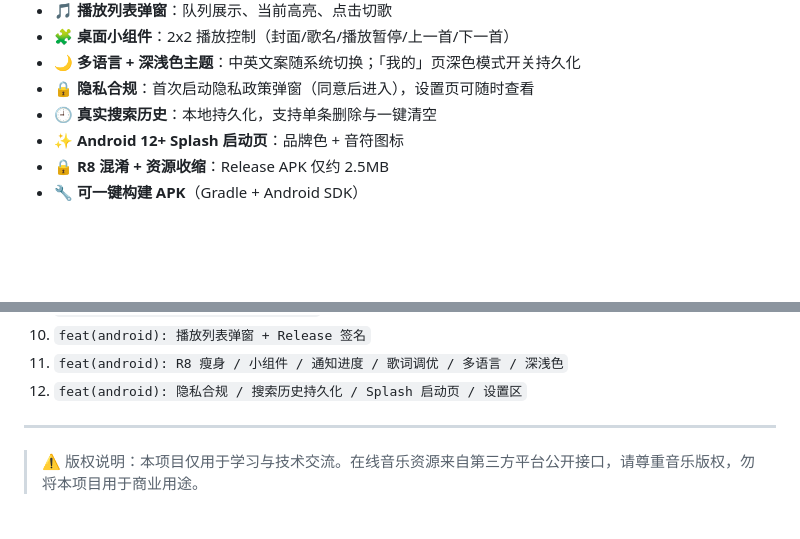
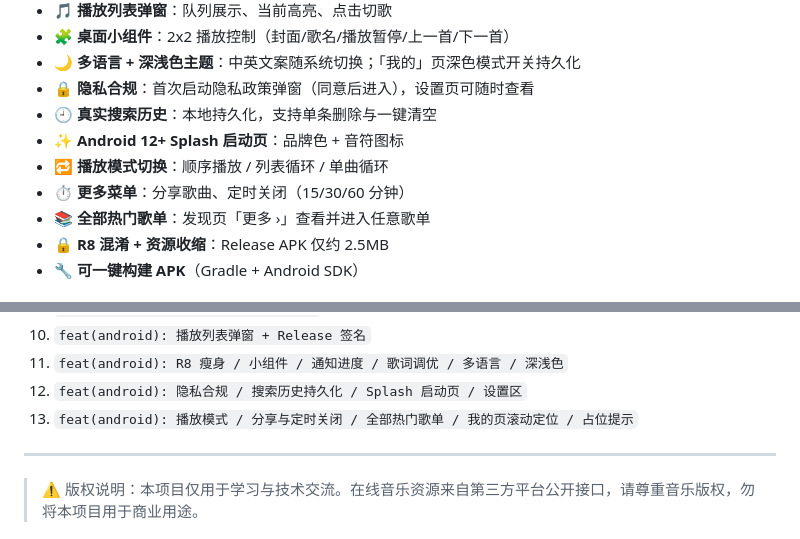
Before and after one commit to hequnsky/qMusic, a Markdown page: README.md, 2 parts joined by grey strips. Rendered like a GitHub page; blank space fills up the shorter version.

Commit message:
docs: 补充未接线功能补齐说明（TC-24~28、播放模式/更多菜单/热门歌单页/占位提示）

```diff
--- a/README.md
+++ b/README.md
@@ -20,6 +20,9 @@
 - 🔒 **隐私合规**：首次启动隐私政策弹窗（同意后进入），设置页可随时查看
 - 🕘 **真实搜索历史**：本地持久化，支持单条删除与一键清空
 - ✨ **Android 12+ Splash 启动页**：品牌色 + 音符图标
+- 🔁 **播放模式切换**：顺序播放 / 列表循环 / 单曲循环
+- ⏱️ **更多菜单**：分享歌曲、定时关闭（15/30/60 分钟）
+- 📚 **全部热门歌单**：发现页「更多 ›」查看并进入任意歌单
 - 🔒 **R8 混淆 + 资源收缩**：Release APK 仅约 2.5MB
 - 🔧 **可一键构建 APK**（Gradle + Android SDK）
 
@@ -86,6 +89,7 @@ cd android
 10. `feat(android): 播放列表弹窗 + Release 签名`
 11. `feat(android): R8 瘦身 / 小组件 / 通知进度 / 歌词调优 / 多语言 / 深浅色`
 12. `feat(android): 隐私合规 / 搜索历史持久化 / Splash 启动页 / 设置区`
+13. `feat(android): 播放模式 / 分享与定时关闭 / 全部热门歌单 / 我的页滚动定位 / 占位提示`
 
 ---
 
```
Also changed, not shown: docs/交付说明.md (+12 -1 lines), docs/开发文档.md (+4 -0 lines).
